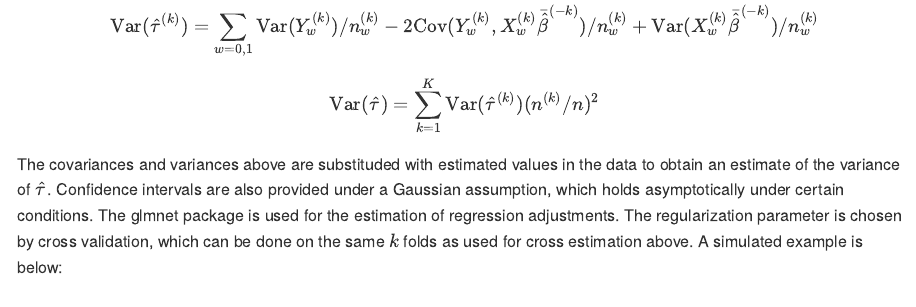
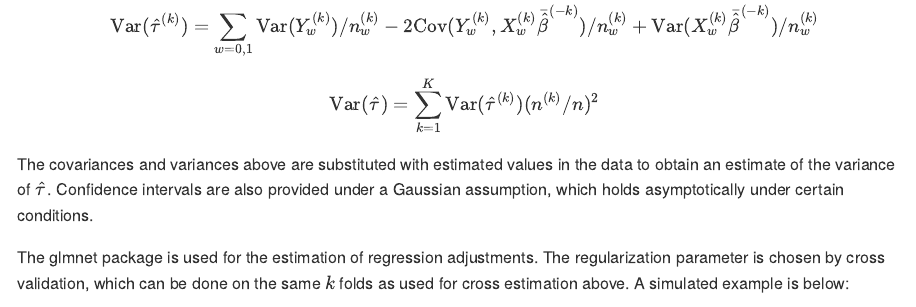
Before and after one commit to swager/crossEstimation, an R Markdown document (README.Rmd): the page in a window 1100 px wide, from 330 px down. Rendered offline with R 4.5, knitr and Pandoc, with nearby package versions; some code elsewhere in the file could not run offline.

Commit message:
before merging to master

````diff
--- a/README.Rmd
+++ b/README.Rmd
@@ -14,10 +14,12 @@ knitr::opts_chunk$set(
 A cross estimation procedure is used to estimate average treatment effects and confidence intervals for randomized experiments.  The data is split into $K$ folds, the estimates in each fold are averaged to give $\hat{\tau}$, and an estimate of the variance of $\hat{\tau}$ is computed.  For each fold $k$ and treatments $w = 0, 1$, suppose that $\bar{Y}_w^{(k)}, \bar{X}_w^{(k)}$ are the means in that fold.  Also, suppose that $\hat{\beta}_w^{(-k)}$ are regression adjustments calculated on the other folds based on demeaned data.  Then, the average treatment effect estimate is computed with the formula
 \[ \hat{\tau}^{(k)} = \bar{Y}_1^{(k)} - \bar{X}_1^{(k)}\hat{\beta}^{(1,-k)} + \bar{X}^{(k)}\hat{\beta}^{(1,-k)} - (\bar{Y}_0^{(k)} - \bar{X}_0^{(k)}\hat{\beta}^{(0,-k)} + \bar{X}^{(k)}\hat{\beta}^{(0,-k)}) \]
 \[ \hat{\tau} = \sum_{k=1}^K\hat{\tau}^{(k)}n^{(k)}/n \]
+
 The variance of this estimate is computed with the formula
 \[ \text{Var}(\hat{\tau}^{(k)}) = \sum_{w = 0,1}\text{Var}(Y_w^{(k)}) / n_w^{(k)} - 2\text{Cov}(Y_w^{(k)}, X_w^{(k)}\bar{\hat{\beta}}^{(-k)}) / n_w^{(k)} + \text{Var}(X_w^{(k)}\bar{\hat{\beta}}^{(-k)}) / n_w^{(k)} \]
 \[ \text{Var}(\hat{\tau})=\sum_{k=1}^K\text{Var}(\hat{\tau}^{(k)})(n^{(k)}/n)^2 \]
-The covariances and variances above are substituded with estimated values in the data to obtain an estimate of the variance of $\hat{\tau}$.  Confidence intervals are also provided under a Gaussian assumption, which holds asymptotically under certain conditions.
+The covariances and variances above are substituted with estimated values in the data to obtain an estimate of the variance of $\hat{\tau}$.  Confidence intervals are also provided under a Gaussian assumption, which holds asymptotically under certain conditions.
+
 The glmnet package is used for the estimation of regression adjustments.  The regularization parameter is chosen by cross validation, which can be done on the same $k$ folds as used for cross estimation above.  A simulated example is below:
 ```{r}
 # simulation with Gaussian covariates based on Figure 1 in reference paper
````
Also changed, not shown: 2 other files.
